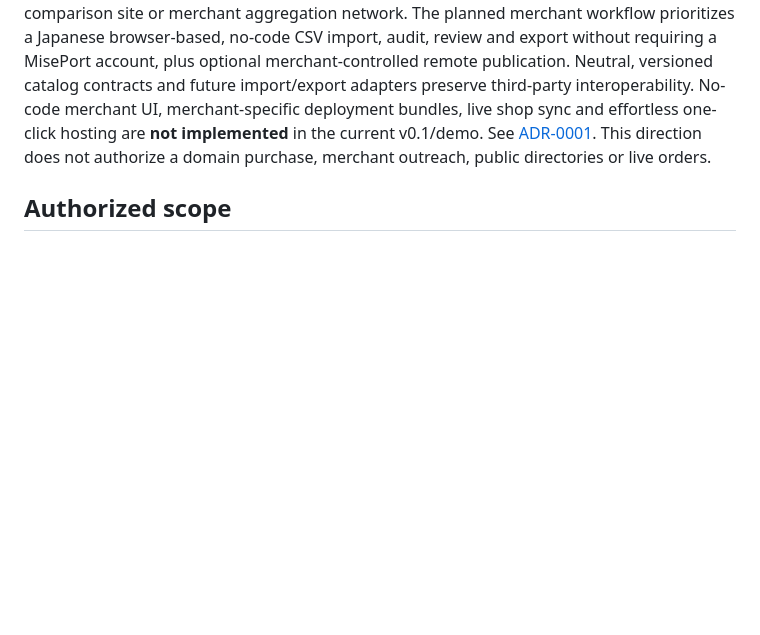
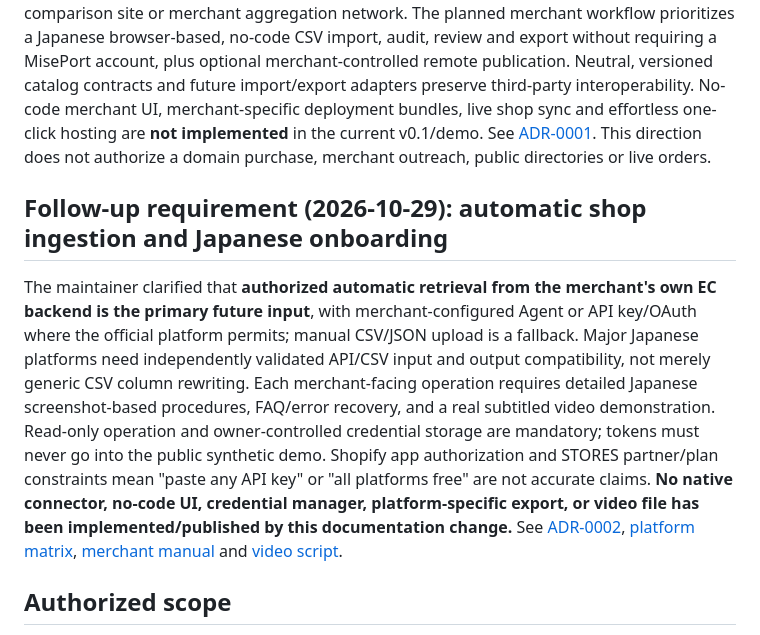
Before and after one commit to Siyuan-chat/miseport, a Markdown page: PROJECT_STATUS.md, the part around the change. GitHub-like rendering; blank space fills up the shorter version.

Commit message:
docs: prioritize authorized API sync with CSV fallback and Japanese merchant guides [skip ci]

```diff
--- a/PROJECT_STATUS.md
+++ b/PROJECT_STATUS.md
@@ -5,6 +5,10 @@ Updated: 2026-10-29 (Asia/Tokyo). Single state entry; maintained by primary agen
 ## Product direction decision (2026-10-29)
 
 The maintainer selected **merchant-owned / local-first / free-first** as the long-term product approach. MisePort is a tool installed or used by individual Japanese shops, **not** a centralized comparison site or merchant aggregation network. The planned merchant workflow prioritizes a Japanese browser-based, no-code CSV import, audit, review and export without requiring a MisePort account, plus optional merchant-controlled remote publication. Neutral, versioned catalog contracts and future import/export adapters preserve third-party interoperability. No-code merchant UI, merchant-specific deployment bundles, live shop sync and effortless one-click hosting are **not implemented** in the current v0.1/demo. See [ADR-0001](docs/PRODUCT_STRATEGY.ja.md). This direction does not authorize a domain purchase, merchant outreach, public directories or live orders.
+
+## Follow-up requirement (2026-10-29): automatic shop ingestion and Japanese onboarding
+
+The maintainer clarified that **authorized automatic retrieval from the merchant's own EC backend is the primary future input**, with merchant-configured Agent or API key/OAuth where the official platform permits; manual CSV/JSON upload is a fallback. Major Japanese platforms need independently validated API/CSV input and output compatibility, not merely generic CSV column rewriting. Each merchant-facing operation requires detailed Japanese screenshot-based procedures, FAQ/error recovery, and a real subtitled video demonstration. Read-only operation and owner-controlled credential storage are mandatory; tokens must never go into the public synthetic demo. Shopify app authorization and STORES partner/plan constraints mean "paste any API key" or "all platforms free" are not accurate claims. **No native connector, no-code UI, credential manager, platform-specific export, or video file has been implemented/published by this documentation change.** See [ADR-0002](docs/CONNECTOR_ARCHITECTURE.ja.md), [platform matrix](docs/PLATFORM_COMPATIBILITY.ja.md), [merchant manual](docs/merchant/SETUP_GUIDE.ja.md) and [video script](docs/merchant/VIDEO_DEMO_PLAN.ja.md).
 
 ## Authorized scope
 
```
